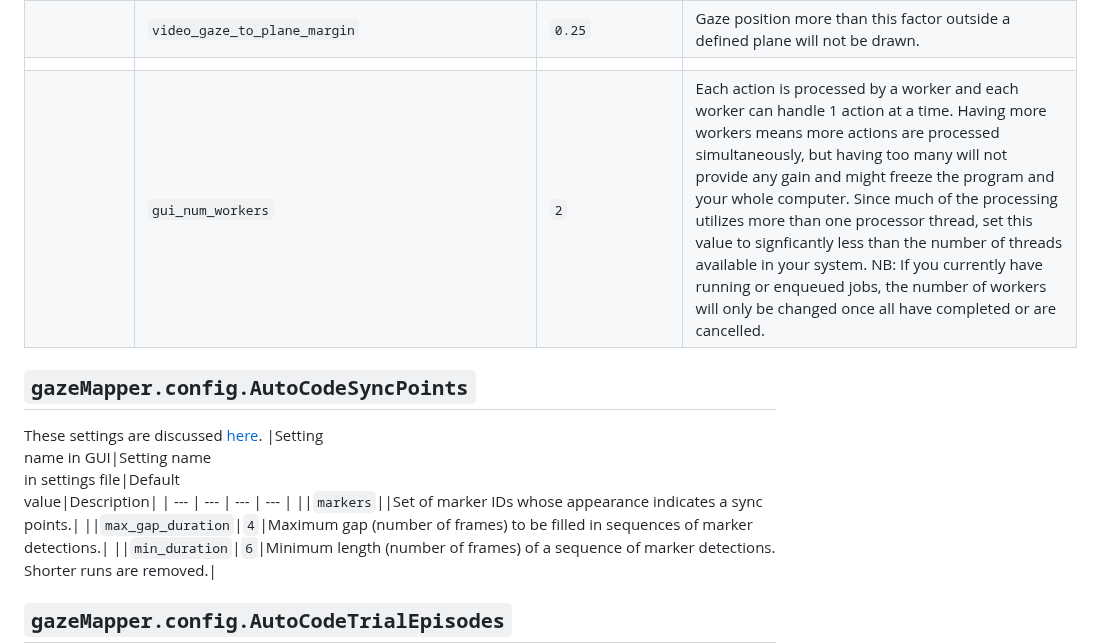
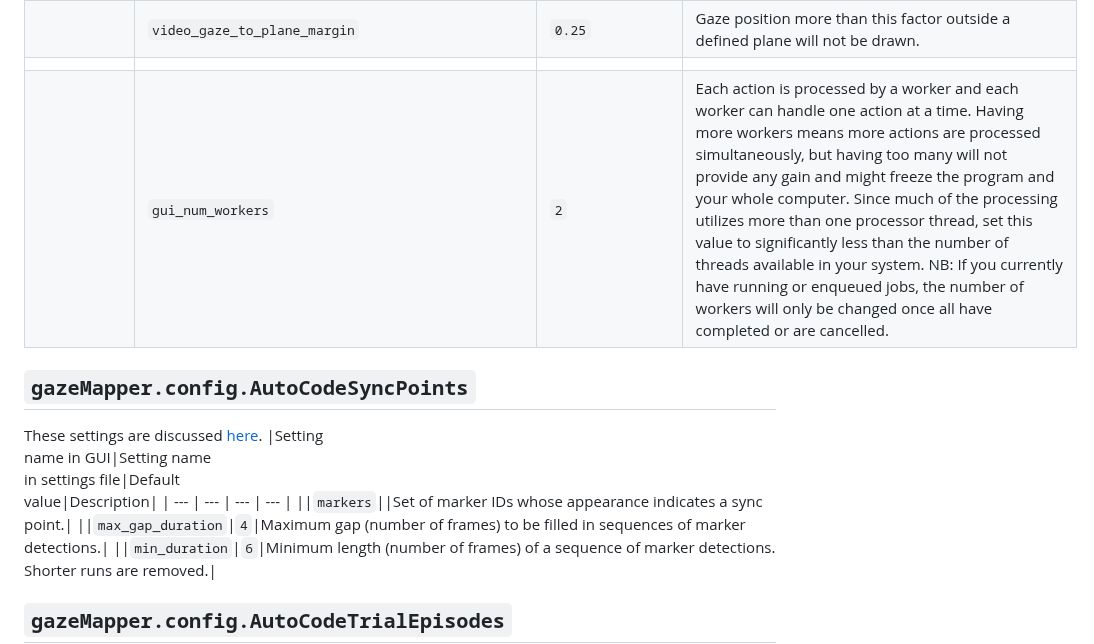
Before and after one commit to dcnieho/gazeMapper, a Markdown page: README.md, the part around one of its changes. GitHub-like rendering.

```diff
--- a/README.md
+++ b/README.md
@@ -341,13 +341,13 @@ In this section, a full overview of gazeMapper's settings is given. These settin
 ||`video_show_gaze_vec_in_other`|`False`|If `True`, a line is drawn for each eye tracker recording between the gaze position and the position of the eye tracker's camera in the generated video of recordings other than the reference recording.|
 ||`video_gaze_to_plane_margin`|`0.25`|Gaze position more than this factor outside a defined plane will not be drawn.|
 |||||
-||`gui_num_workers`|`2`|Each action is processed by a worker and each worker can handle 1 action at a time. Having more workers means more actions are processed simultaneously, but having too many will not provide any gain and might freeze the program and your whole computer. Since much of the processing utilizes more than one processor thread, set this value to signficantly less than the number of threads available in your system. NB: If you currently have running or enqueued jobs, the number of workers will only be changed once all have completed or are cancelled.|
+||`gui_num_workers`|`2`|Each action is processed by a worker and each worker can handle one action at a time. Having more workers means more actions are processed simultaneously, but having too many will not provide any gain and might freeze the program and your whole computer. Since much of the processing utilizes more than one processor thread, set this value to significantly less than the number of threads available in your system. NB: If you currently have running or enqueued jobs, the number of workers will only be changed once all have completed or are cancelled.|
 
 ## `gazeMapper.config.AutoCodeSyncPoints`
 These settings are discussed [here](#automatic-coding-of-synchronization-timepoints).
 |Setting<br>name in GUI|Setting name<br>in settings file|Default<br>value|Description|
 | --- | --- | --- | --- |
-||`markers`||Set of marker IDs whose appearance indicates a sync points.|
+||`markers`||Set of marker IDs whose appearance indicates a sync point.|
 ||`max_gap_duration`|`4`|Maximum gap (number of frames) to be filled in sequences of marker detections.|
 ||`min_duration`|`6`|Minimum length (number of frames) of a sequence of marker detections. Shorter runs are removed.|
 
```
Also changed, not shown: other parts of README.md (+10 -10 lines).
